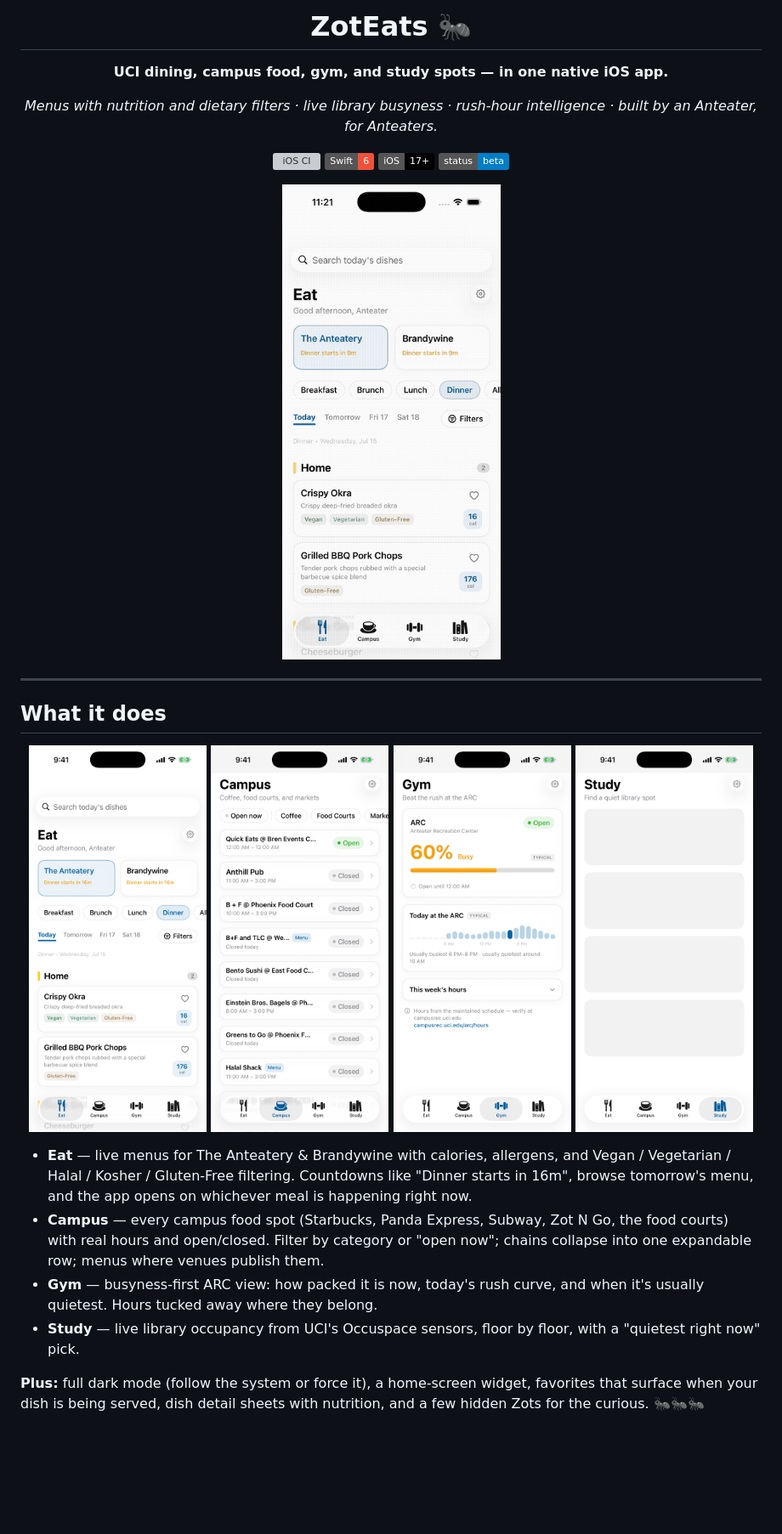
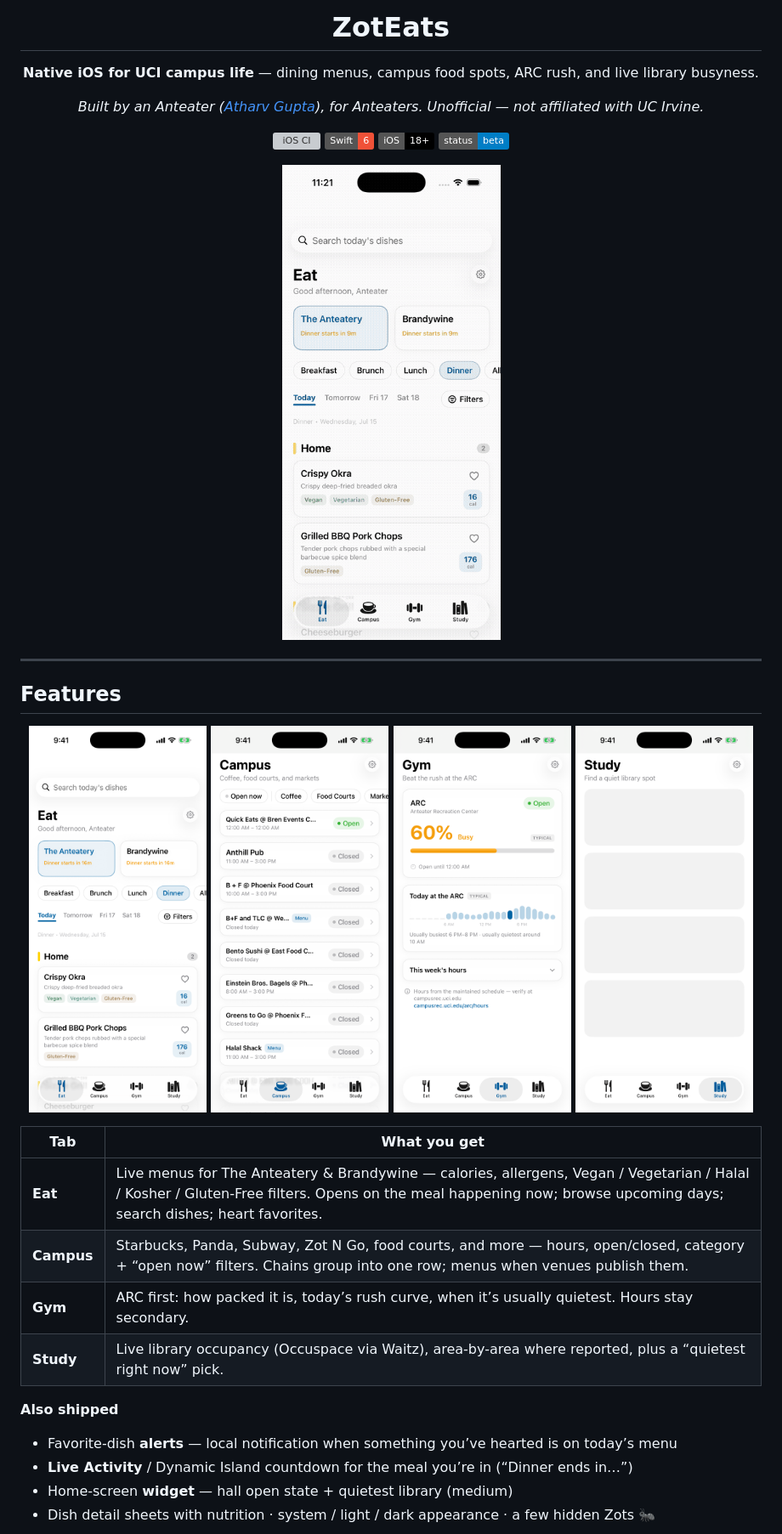
Before and after one commit to atharvgups/zoteats, a Markdown page: README.md, the part around one of its changes. Shown at 85% size. Drawn GitHub-style; badges without logos; blank space fills up the shorter version; grey boxes are pictures that could not be loaded.

```diff
--- a/README.md
+++ b/README.md
@@ -1,22 +1,22 @@
 <div align="center">
 
-# ZotEats 🐜
+# ZotEats
 
-**UCI dining, campus food, gym, and study spots — in one native iOS app.**
+**Native iOS for UCI campus life** — dining menus, campus food spots, ARC rush, and live library busyness.
 
-*Menus with nutrition and dietary filters · live library busyness · rush-hour intelligence · built by an Anteater, for Anteaters.*
+*Built by an Anteater ([Atharv Gupta](https://github.com/atharvgups)), for Anteaters. Unofficial — not affiliated with UC Irvine.*
 
 [![iOS CI](https://github.com/atharvgups/zoteats/actions/workflows/ios.yml/badge.svg)](https://github.com/atharvgups/zoteats/actions/workflows/ios.yml)
 ![Swift 6](https://img.shields.io/badge/Swift-6-F05138?logo=swift&logoColor=white)
-![iOS 17+](https://img.shields.io/badge/iOS-17%2B-000000?logo=apple&logoColor=white)
+![iOS 18+](https://img.shields.io/badge/iOS-18%2B-000000?logo=apple&logoColor=white)
 ![Status](https://img.shields.io/badge/status-beta-blue)
 
-<img src="docs/screenshots/demo.gif" alt="ZotEats demo" width="300" />
+<img src="docs/screenshots/demo.gif" alt="ZotEats demo" width="280" />
 
 </div>
 
 ---
 
-## What it does
+## Features
 
 <p align="center">
@@ -27,10 +27,17 @@
 </p>
 
-- **Eat** — live menus for The Anteatery & Brandywine with calories, allergens, and Vegan / Vegetarian / Halal / Kosher / Gluten-Free filtering. Countdowns like "Dinner starts in 16m", browse tomorrow's menu, and the app opens on whichever meal is happening right now.
-- **Campus** — every campus food spot (Starbucks, Panda Express, Subway, Zot N Go, the food courts) with real hours and open/closed. Filter by category or "open now"; chains collapse into one expandable row; menus where venues publish them.
-- **Gym** — busyness-first ARC view: how packed it is now, today's rush curve, and when it's usually quietest. Hours tucked away where they belong.
-- **Study** — live library occupancy from UCI's Occuspace sensors, floor by floor, with a "quietest right now" pick.
+| Tab | What you get |
+|---|---|
+| **Eat** | Live menus for The Anteatery & Brandywine — calories, allergens, Vegan / Vegetarian / Halal / Kosher / Gluten-Free filters. Opens on the meal happening now; browse upcoming days; search dishes; heart favorites. |
+| **Campus** | Starbucks, Panda, Subway, Zot N Go, food courts, and more — hours, open/closed, category + “open now” filters. Chains group into one row; menus when venues publish them. |
+| **Gym** | ARC first: how packed it is, today’s rush curve, when it’s usually quietest. Hours stay secondary. |
+| **Study** | Live library occupancy (Occuspace via Waitz), area-by-area where reported, plus a “quietest right now” pick. |
 
-**Plus:** full dark mode (follow the system or force it), a home-screen widget, favorites that surface when your dish is being served, dish detail sheets with nutrition, and a few hidden Zots for the curious. 🐜🐜🐜
+**Also shipped**
+
+- Favorite-dish **alerts** — local notification when something you’ve hearted is on today’s menu
+- **Live Activity** / Dynamic Island countdown for the meal you’re in (“Dinner ends in…”)
+- Home-screen **widget** — hall open state + quietest library (medium)
+- Dish detail sheets with nutrition · system / light / dark appearance · a few hidden Zots 🐜
 
 <p align="center">
```
Also changed, not shown: other parts of README.md (+47 -35 lines).
